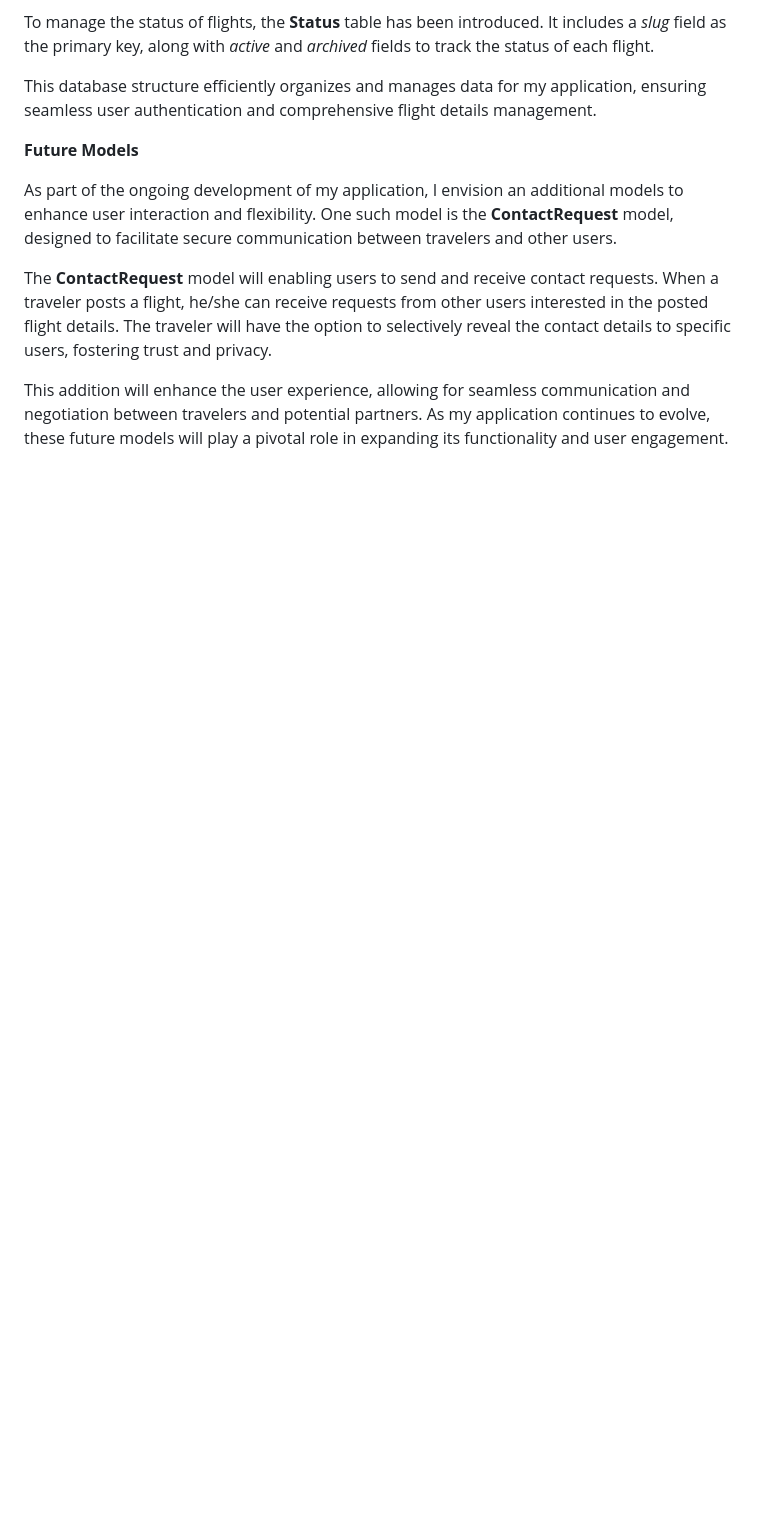
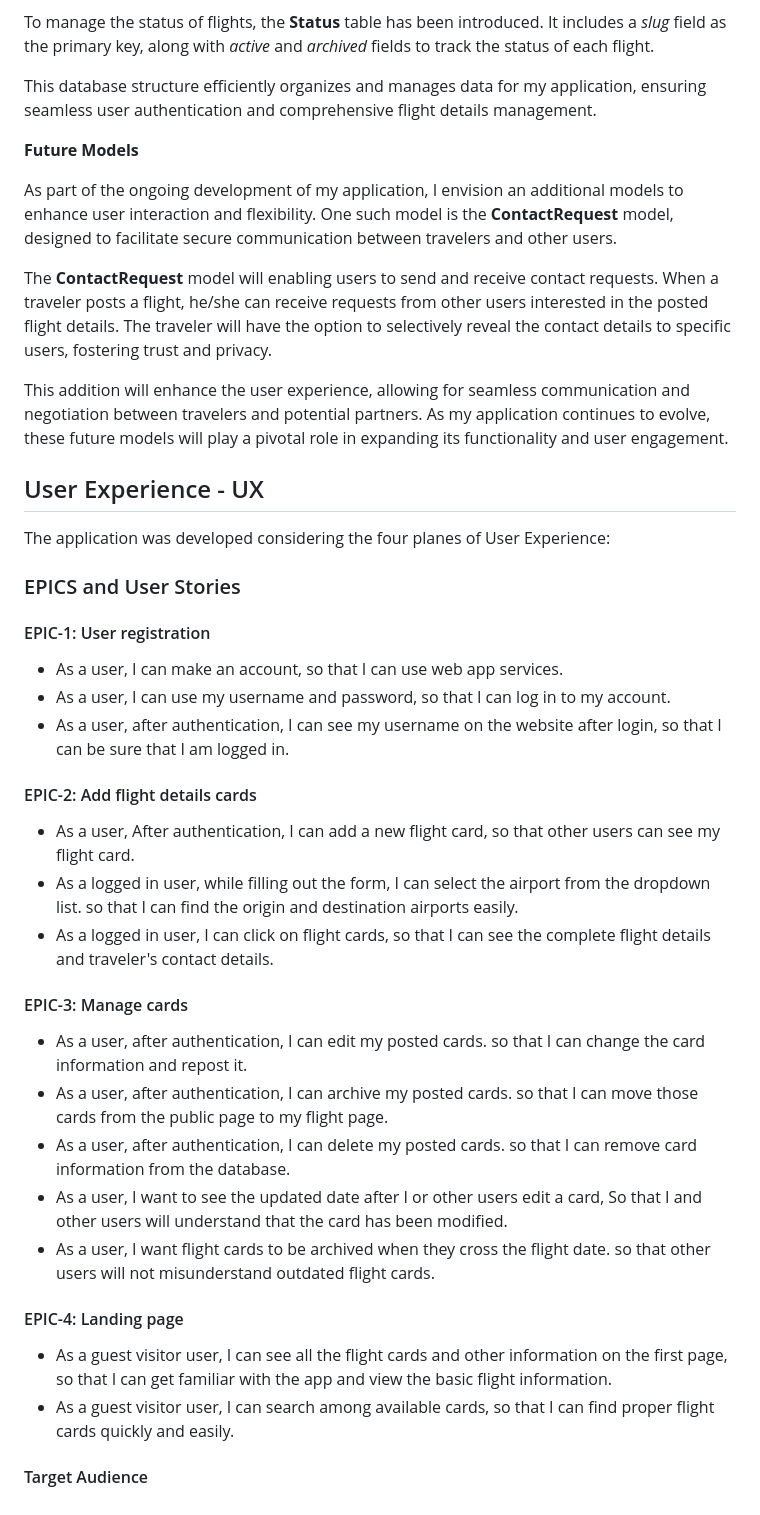
Before and after one commit to strasse34/pp4, a Markdown page: README.md, the part around the change printed below. Drawn GitHub-style; blank space fills up the shorter version.

Commit message:
Doc: add Epics and User Stories

```diff
--- a/README.md
+++ b/README.md
@@ -43,3 +42,35 @@ As part of the ongoing development of my application, I envision an additional m
 The **ContactRequest** model will enabling users to send and receive contact requests. When a traveler posts a flight, he/she can receive requests from other users interested in the posted flight details. The traveler will have the option to selectively reveal the contact details to specific users, fostering trust and privacy.
 
 This addition will enhance the user experience, allowing for seamless communication and negotiation between travelers and potential partners. As my application continues to evolve, these future models will play a pivotal role in expanding its functionality and user engagement.
+
+## User Experience - UX
+
+The application was developed considering the four planes of User Experience:
+
+### EPICS and User Stories
+
+#### EPIC-1: User registration
+- As a user, I can make an account, so that I can use web app services.
+- As a user, I can use my username and password, so that I can log in to my account.
+- As a user, after authentication, I can see my username on the website after login, so that I can be sure that I am logged in.
+#### EPIC-2: Add flight details cards
+- As a user, After authentication, I can add a new flight card, so that other users can see my flight card.
+- As a logged in user, while filling out the form, I can select the airport from the dropdown list. so that I can find the origin and destination airports easily.
+- As a logged in user, I can click on flight cards, so that I can see the complete flight details and traveler's contact details.
+#### EPIC-3: Manage cards
+- As a user, after authentication, I can edit my posted cards. so that I can change the card information and repost it.
+- As a user, after authentication, I can archive my posted cards. so that I can move those cards from the public page to my flight page.
+- As a user, after authentication, I can delete my posted cards. so that I can remove card information from the database.
+- As a user, I want to see the updated date after I or other users edit a card, So that I and other users will understand that the card has been modified.
+- As a user, I want flight cards to be archived when they cross the flight date. so that other users will not misunderstand outdated flight cards.
+#### EPIC-4: Landing page
+- As a guest visitor user, I can see all the flight cards and other information on the first page, so that I can get familiar with the app and view the basic flight information.
+- As a guest visitor user, I can search among available cards, so that I can find proper flight cards quickly and easily.
+
+
+
+
+
+
+
+#### Target Audience
```
Also changed, not shown: other parts of README.md (+0 -1 lines).
